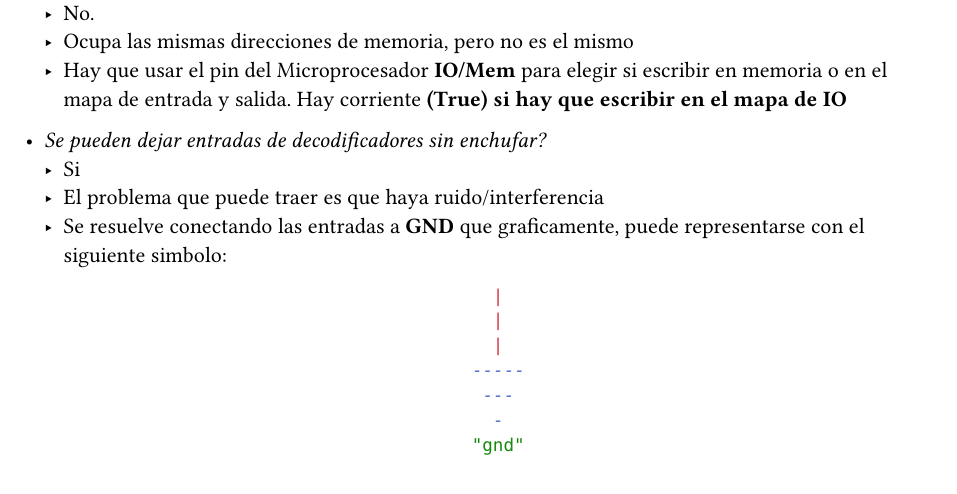
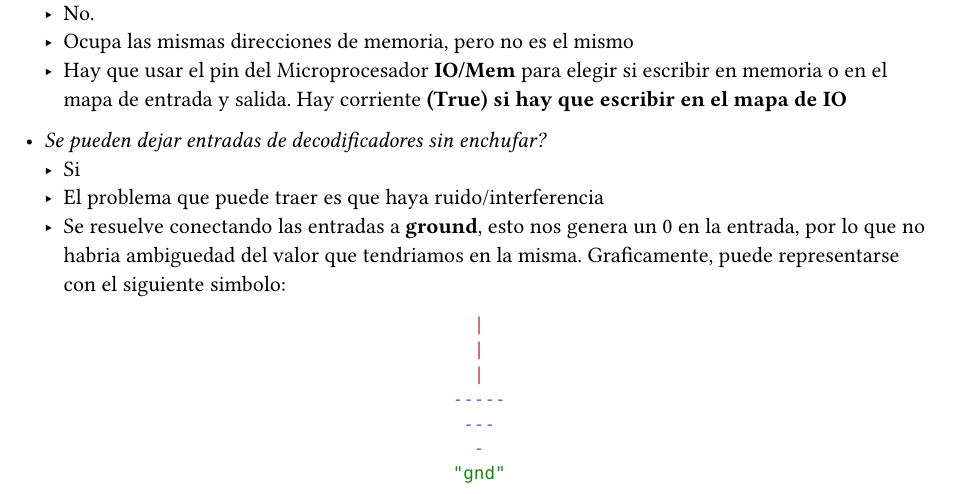
Before and after one commit to JuaniRaggio/ArquitecturaComputadores, a Typst document (NotasTeoricas/DudasTeoricas.typ): part of the page, cut so that both start at the same text. Compiled offline with Typst 0.15.

Commit message:
puliendo duda

````diff
--- a/NotasTeoricas/DudasTeoricas.typ
+++ b/NotasTeoricas/DudasTeoricas.typ
@@ -38,10 +38,10 @@ _La diferencia no es notable, en caso de encontrarme en una situacion asi, lo me
 - _Se pueden dejar entradas de decodificadores sin enchufar?_
   - Si
   - El problema que puede traer es que haya ruido/interferencia
-  - Se resuelve conectando las entradas a *GND* que graficamente, puede
-    representarse con el siguiente simbolo:
-
-    #align(center)[```sh
+  - Se resuelve conectando las entradas a *ground*, esto nos genera un 0 en la
+    entrada, por lo que no habria ambiguedad del valor que tendriamos en la
+    misma. Graficamente, puede representarse con el siguiente simbolo:
+#align(center)[```sh
   |
   |
   |
````
